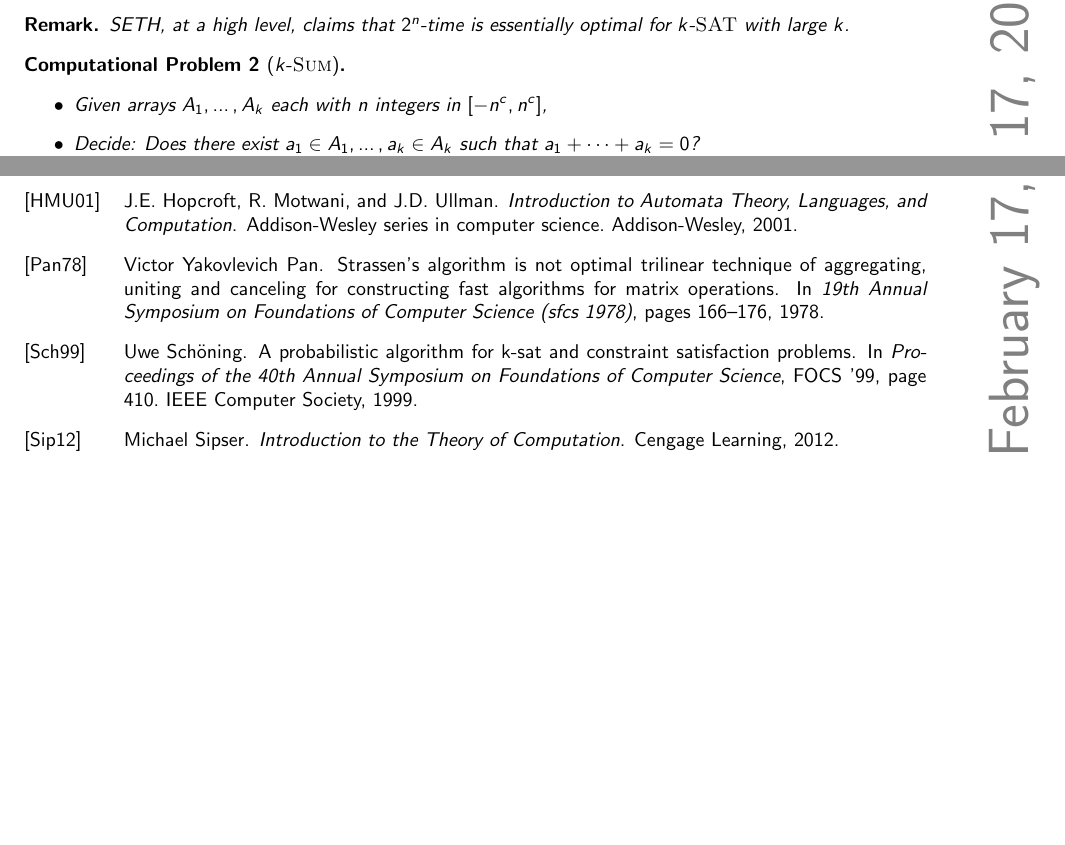
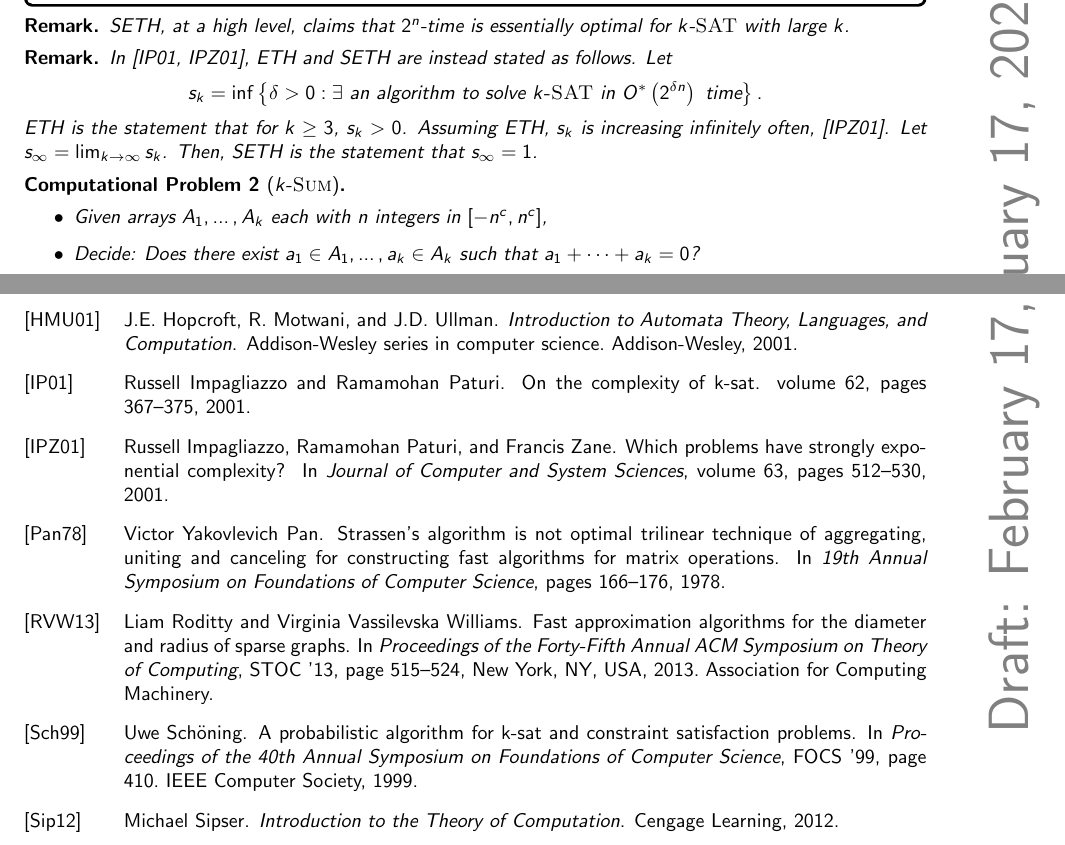
Before and after one commit to officialadithya/AdvancedAlgorithms-CU, a LaTeX thesis (main.tex, which reads Chapters/finegrained.tex, Chapters/references.bib): two parts of pages 6 and 30 of 30 before the commit and two parts of pages 6 and 30 of 31 after it, joined at a grey line, cut so that both start at the same text, the shorter picture padded with empty space. The pictures show the PDF file main.pdf that the author committed with the source.

Commit message:
Clarifying statement of SETH, per Impagliazzo '01 papers

```diff
--- a/Chapters/finegrained.tex
+++ b/Chapters/finegrained.tex
@@ -24,17 +24,24 @@
                 \item Decide: Does there exist a satisfying assignment?
             \end{itemize}
         \end{compprob}
-        \begin{hypothesis}{\Stop\,\,Exponential Time Hypothesis (ETH)}{ETH}
+        \begin{hypothesis}{\Stop\,\,\cite{impagliazzo2001ksatcomplexity} Exponential Time Hypothesis (ETH)}{ETH}
             The \(3\)-\prob{SAT} problem takes \(2^{\Omega(n)}\) time.
         \end{hypothesis}
         \begin{remark*}
             Note that \(\com{P}\neq\com{NP}\) asserts that \(3\)-\prob{SAT} has no polynomial-time algorithm, whereas ETH asserts that \(3\)-\prob{SAT} has no subexponential-time algorithm. Hence, ETH implies \(\com{P}\neq\com{NP}\).
         \end{remark*}
-        \begin{hypothesis}{\Stop\,\,Strong Exponential Time Hypothesis (SETH)}{SETH}
+        \begin{hypothesis}{\Stop\,\,\cite{impagliazzo2001ksatcomplexity,impagliazzo2001stronglyexp} Strong Exponential Time Hypothesis (SETH)}{SETH}
             For every \(\epsilon>0\), there exists \(k\in\mathbb{Z}^+\) such that there is no \(O\left(2^{(1-\epsilon)n}\right)=O((2-\epsilon)^n)\)-time algorithm for \(k\)-\prob{SAT}.
         \end{hypothesis}
         \begin{remark*}
             SETH, at a high level, claims that \(2^n\)-time is essentially optimal for \(k\)-\prob{SAT} with large \(k\).
+        \end{remark*}
+        \begin{remark*}
+            In \cite{impagliazzo2001ksatcomplexity,impagliazzo2001stronglyexp}, ETH and SETH are instead stated as follows. Let
+            \begin{equation*}
+            s_k=\inf\left\{\delta>0: \exists \text{ an algorithm to solve }k\textsc{-SAT}\text{ in }O^*\left(2^{\delta n}\right)\text{ time}\right\}.
+            \end{equation*}
+            ETH is the statement that for \(k\geq3\), \(s_k>0\). Assuming ETH, \(s_k\) is increasing infinitely often, \cite{impagliazzo2001stronglyexp}. Let \(s_\infty=\lim_{k\to\infty} s_k\). Then, SETH is the statement that \(s_\infty=1\).
         \end{remark*}
         \begin{compprob}[\(k\)-\textsc{Sum}] \label{prob:ksum}
             \vphantom
--- a/Chapters/references.bib
+++ b/Chapters/references.bib
@@ -143,4 +143,16 @@ issn = {0304-3975},
 doi = {https://doi.org/10.1016/j.tcs.2005.09.023},
 url = {https://www.sciencedirect.com/science/article/pii/S0304397505005438},
 author = {Ryan Williams},
+
 }
+
+@inproceedings{roditty2013fast,
+author = {Roditty, Liam and Vassilevska Williams, Virginia},
+title = {Fast approximation algorithms for the diameter and radius of sparse graphs},
+year = {2013},
+isbn = {9781450320290},
+publisher = {Association for Computing Machinery},
+address = {New York, NY, USA},
+url = {https://doi.org/10.1145/2488608.2488673},
+doi = {10.1145/2488608.2488673},
+booktitle = {Proceedings of the Forty-Fifth Annual ACM Symposium on Theory of Computing},
@@ -146,0 +166,7 @@ author = {Ryan Williams},
+@inproceedings{impagliazzo2001stronglyexp,
+title = {Which Problems Have Strongly Exponential Complexity?},
+booktitle = {Journal of Computer and System Sciences},
+volume = {63},
+number = {4},
+pages = {512-530},
+year = {2001},
@@ -146,0 +176,9 @@ author = {Ryan Williams},
+author = {Russell Impagliazzo and Ramamohan Paturi and Francis Zane},
+}
+@inproceedings{impagliazzo2001ksatcomplexity,
+title = {On the Complexity of k-SAT},
+journal = {Journal of Computer and System Sciences},
+volume = {62},
+number = {2},
+pages = {367-375},
+year = {2001},
@@ -146,0 +188,2 @@ author = {Ryan Williams},
+author = {Russell Impagliazzo and Ramamohan Paturi},
+}
```
Also changed, not shown: main.pdf, Chapters/finegrained.tex (13 more changed lines), Chapters/references.bib (13 more changed lines).
